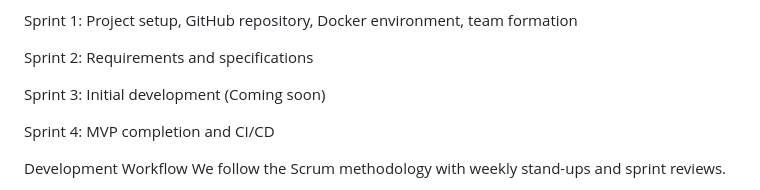
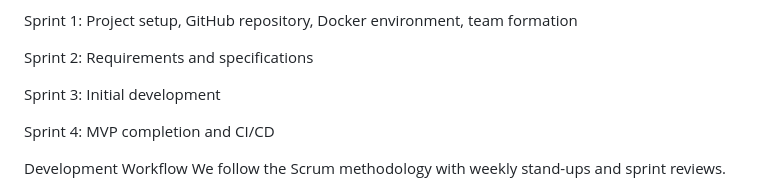
Before and after one commit to rooee222/-fullstack-project-So-E-, a Markdown page: README.md, the part around the change. Rendered like a GitHub page.

```diff
--- a/README.md
+++ b/README.md
@@ -99,7 +99,7 @@ Sprint Progress
 
  Sprint 2: Requirements and specifications
 
- Sprint 3: Initial development (Coming soon)
+ Sprint 3: Initial development
 
  Sprint 4: MVP completion and CI/CD
 
```
